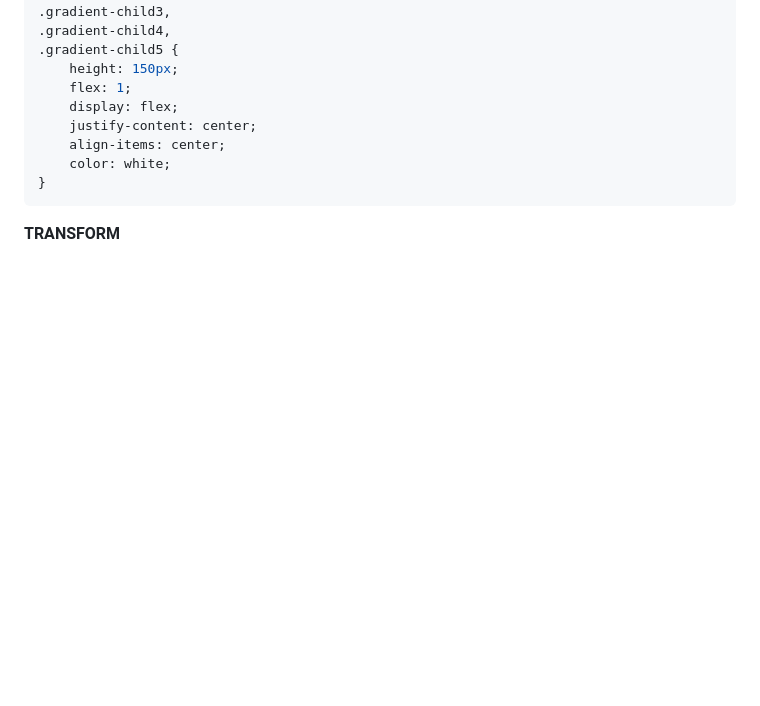
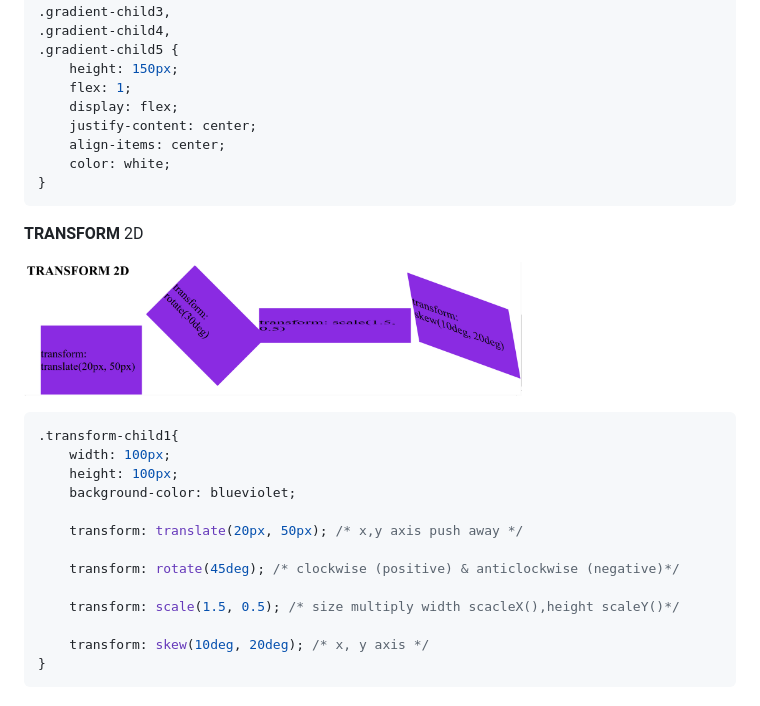
Before and after one commit to fabin2/2025_CSS, a Markdown page: 2025_css_readme.md, the part around the change. GitHub-like rendering; pictures changed too: images/transform2d.PNG (added); blank space fills up the shorter version.

Commit message:
css transform-2d 11tuesday

````diff
--- a/2025_css_readme.md
+++ b/2025_css_readme.md
@@ -594,4 +594,22 @@ radial-gradient: center
 }
 ```
 
-**TRANSFORM**
+**TRANSFORM** 2D
+
+<img src="images/transform2d.PNG" alt="transform2d_image" width="70%" height="30%"><br>
+
+```css
+.transform-child1{
+    width: 100px;
+    height: 100px;
+    background-color: blueviolet;
+
+    transform: translate(20px, 50px); /* x,y axis push away */
+
+    transform: rotate(45deg); /* clockwise (positive) & anticlockwise (negative)*/
+
+    transform: scale(1.5, 0.5); /* size multiply width scacleX(),height scaleY()*/
+
+    transform: skew(10deg, 20deg); /* x, y axis */
+}
+```
````
Also changed, not shown: 2 other files.
